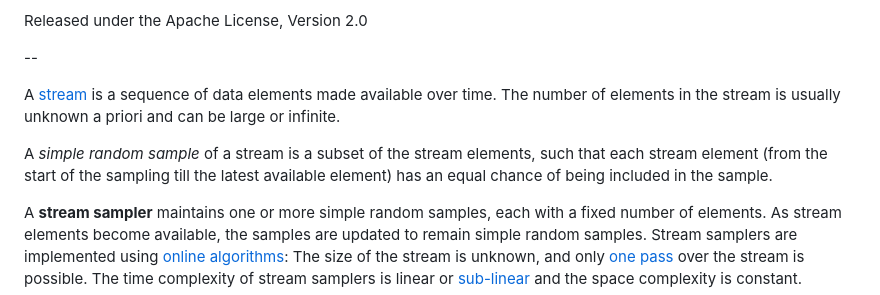
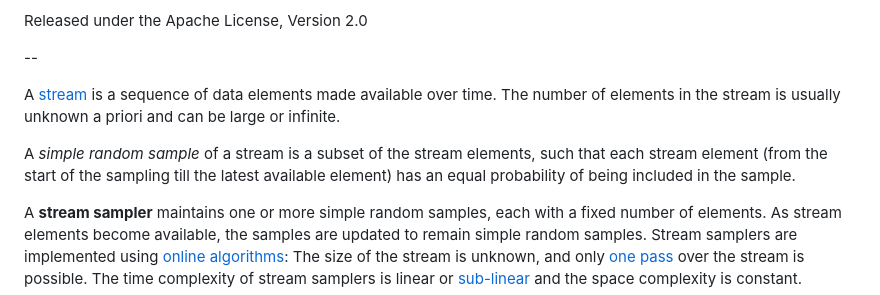
Before and after one commit to LiorKogan/StreamSampler, a Markdown page: README.md, the part around the change. GitHub-like rendering.

```diff
--- a/README.md
+++ b/README.md
@@ -10,7 +10,7 @@ Released under the Apache License, Version 2.0
 
 A [stream](https://en.wikipedia.org/wiki/Stream_(computing)) is a sequence of data elements made available over time. The number of elements in the stream is usually unknown a priori and can be large or infinite.
 
-A _simple random sample_ of a stream is a subset of the stream elements, such that each stream element (from the start of the sampling till the latest available element) has an equal chance of being included in the sample.
+A _simple random sample_ of a stream is a subset of the stream elements, such that each stream element (from the start of the sampling till the latest available element) has an equal probability of being included in the sample.
 
 A **stream sampler** maintains one or more simple random samples, each with a fixed number of elements. As stream elements become available, the samples are updated to remain simple random samples.
 Stream samplers are implemented using [online algorithms](https://en.wikipedia.org/wiki/Online_algorithm): The size of the stream is unknown, and only [one pass](https://en.wikipedia.org/wiki/One-pass_algorithm) over the stream is possible.
```
